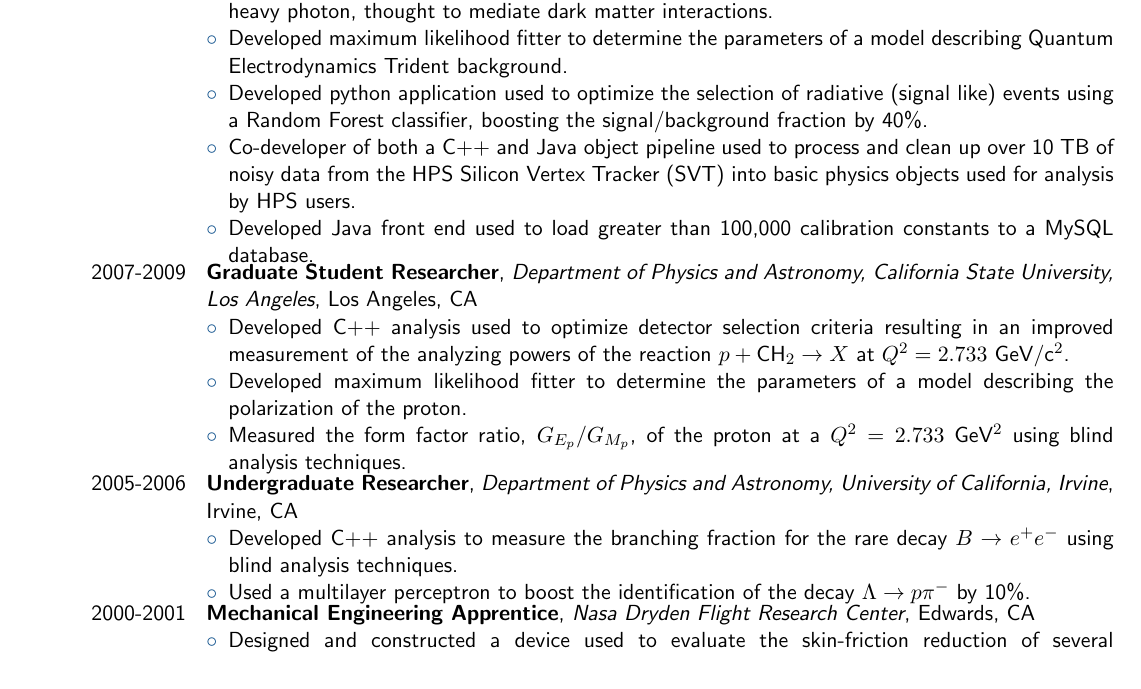
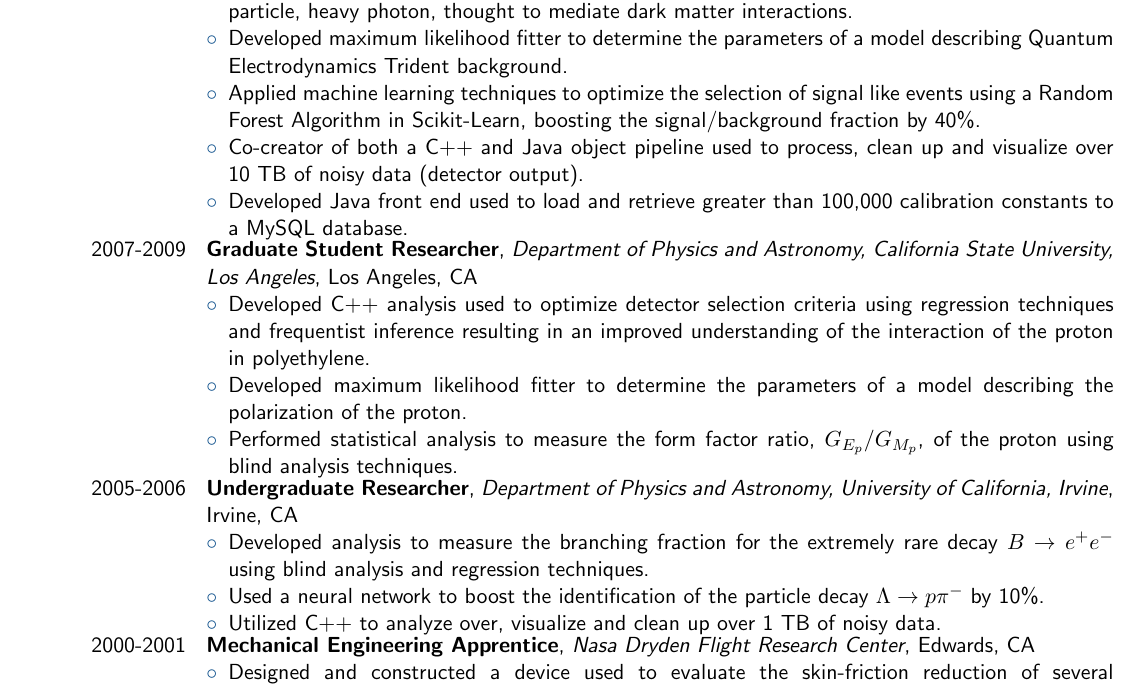
Before and after one commit to omar-moreno/resume, a LaTeX CV (resume.tex): part of the page, cut so that both start at the same text. Compiled offline with pdfLaTeX.

Commit message:
Emphasize my skills instead of the physics in the experience section.

```diff
--- a/resume.tex
+++ b/resume.tex
@@ -99,19 +99,18 @@
                         {Santa Cruz, CA}
                         {
                             \begin{itemize}[label=\textcolor{indigodye}{$\circ$}, noitemsep, nolistsep, leftmargin=*]
-                              \item Used frequentist statistical analysis to conduct a resonance search for a new
+                              \item Utilized frequentist statistical analysis to conduct a resonance search for a new
                                     fundamental particle, heavy photon, thought to mediate dark matter
                                     interactions.
                               \item Developed maximum likelihood fitter to determine the parameters of a model
                                     describing Quantum Electrodynamics Trident background.
-                              \item Developed python application used to optimize the selection of radiative
-                                    (signal like) events using a Random Forest classifier, boosting the
+                              \item Applied machine learning techniques to optimize the selection of signal like
+                                    events using a Random Forest Algorithm in Scikit-Learn, boosting the
                                     signal/background fraction by 40\%.
-                              \item Co-developer of both a C++ and Java object pipeline used to process and clean up
-                                    over 10 TB of noisy data from the HPS Silicon Vertex Tracker (SVT) into basic
-                                    physics objects used for analysis by HPS users.
-                              \item Developed Java front end  used to load greater than 100,000 calibration constants
-                                    to a MySQL database.
+                              \item Co-creator of both a C++ and Java object pipeline used to process, clean up
+                                    and visualize over 10 TB of noisy data (detector output).
+                              \item Developed Java front end used to load and retrieve greater than 100,000
+                                    calibration constants to a MySQL database.
                           \end{itemize}
                         }
         \experienceentry{2007-2009}
@@ -120,13 +119,13 @@
                         {Los Angeles, CA}
                         {
                           \begin{itemize}[label=\textcolor{indigodye}{$\circ$}, noitemsep, nolistsep, leftmargin=*]
-                            \item Developed C++ analysis used to optimize detector selection criteria resulting
-                                  in an improved measurement of the analyzing powers of the reaction
-                                  $p + \mbox{CH}_2 \rightarrow X$ at $Q^2 = 2.733$ GeV/c$^{2}$.
+                            \item Developed C++ analysis used to optimize detector selection criteria using regression
+                                  techniques and frequentist inference resulting in an improved understanding of the
+                                  interaction of the proton in polyethylene.
                             \item Developed maximum likelihood fitter to determine the parameters of a model describing
                                   the polarization of the proton.
-                            \item Measured the form factor ratio, $G_{E_p}/G_{M_p}$, of the proton at
-                                  a $Q^{2} = 2.733$ GeV$^{2}$ using blind analysis techniques.
+                            \item Performed statistical analysis to measure the form factor ratio, $G_{E_p}/G_{M_p}$, of
+                                  the proton using blind analysis techniques.
                           \end{itemize}
                         }
         \experienceentry{2005-2006}
@@ -135,10 +134,11 @@
                         {Irvine, CA}
                         {
                           \begin{itemize}[label=\textcolor{indigodye}{$\circ$}, noitemsep, nolistsep, leftmargin=*]
-                            \item Developed C++ analysis to measure the branching fraction for the rare decay
-                                  $B\rightarrow e^+e^-$ using blind analysis techniques.
-                            \item Used a multilayer perceptron to boost the identification of the decay
+                            \item Developed analysis to measure the branching fraction for the extremely rare decay
+                                  $B\rightarrow e^+e^-$ using blind analysis and regression techniques.
+                            \item Used a neural network to boost the identification of the particle decay
                                   $\Lambda \rightarrow p \pi^-$ by 10\%.
+                            \item Utilized C++ to analyze over, visualize and clean up over 1 TB of noisy data.
                           \end{itemize}
                        }
         \experienceentry{2000-2001}
```
